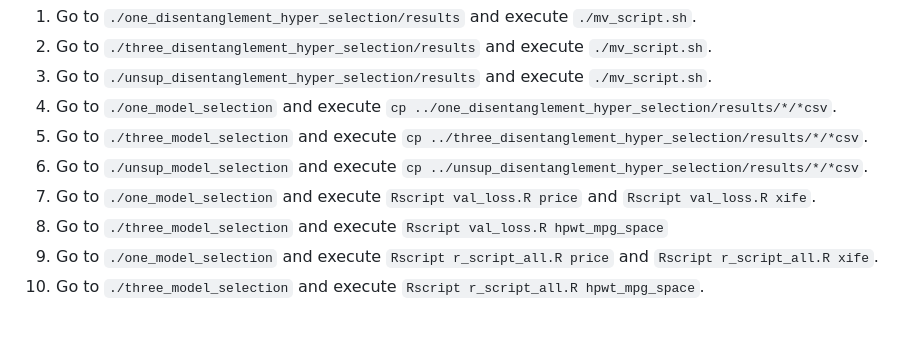
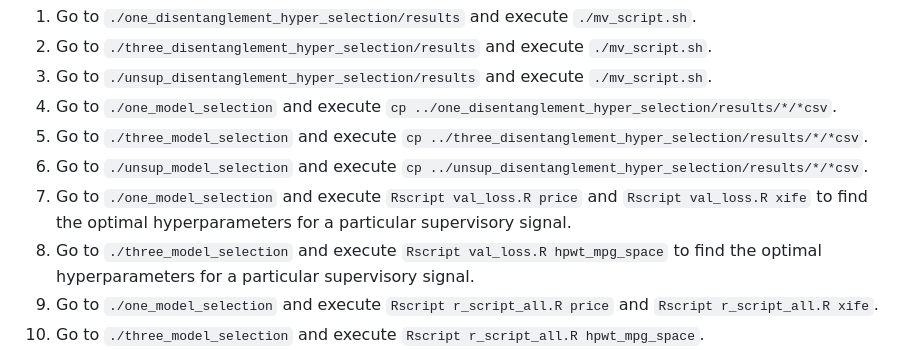
Before and after one commit to sisodia-a/tbd_marketstructure, a Markdown page: README.md, the part around one of its changes. GitHub-like rendering; blank space fills up the shorter version.

```diff
--- a/README.md
+++ b/README.md
@@ -102,8 +102,8 @@ Select the value of $\lambda_1$ and $\lambda_2$ for each supervisory signal at w
 4. Go to `./one_model_selection` and execute `cp ../one_disentanglement_hyper_selection/results/*/*csv`.
 5. Go to `./three_model_selection` and execute `cp ../three_disentanglement_hyper_selection/results/*/*csv`.
 6. Go to `./unsup_model_selection` and execute `cp ../unsup_disentanglement_hyper_selection/results/*/*csv`.
-7. Go to `./one_model_selection` and execute `Rscript val_loss.R price` and `Rscript val_loss.R xife`.
-8. Go to `./three_model_selection` and execute `Rscript val_loss.R hpwt_mpg_space`
+7. Go to `./one_model_selection` and execute `Rscript val_loss.R price` and `Rscript val_loss.R xife` to find the optimal hyperparameters for a particular supervisory signal.
+8. Go to `./three_model_selection` and execute `Rscript val_loss.R hpwt_mpg_space` to find the optimal hyperparameters for a particular supervisory signal.
 9. Go to `./one_model_selection` and execute `Rscript r_script_all.R price` and `Rscript r_script_all.R xife`.
 10. Go to `./three_model_selection` and execute `Rscript r_script_all.R hpwt_mpg_space`.
 11. Go to `./unsup_model_selection` and execute `Rscript r_script_all.R unsup`, `Rscript r_script_all.R vae`, and ``Rscript r_script_all.R ae`.
```
Also changed, not shown: other parts of README.md (+12 -50 lines).
